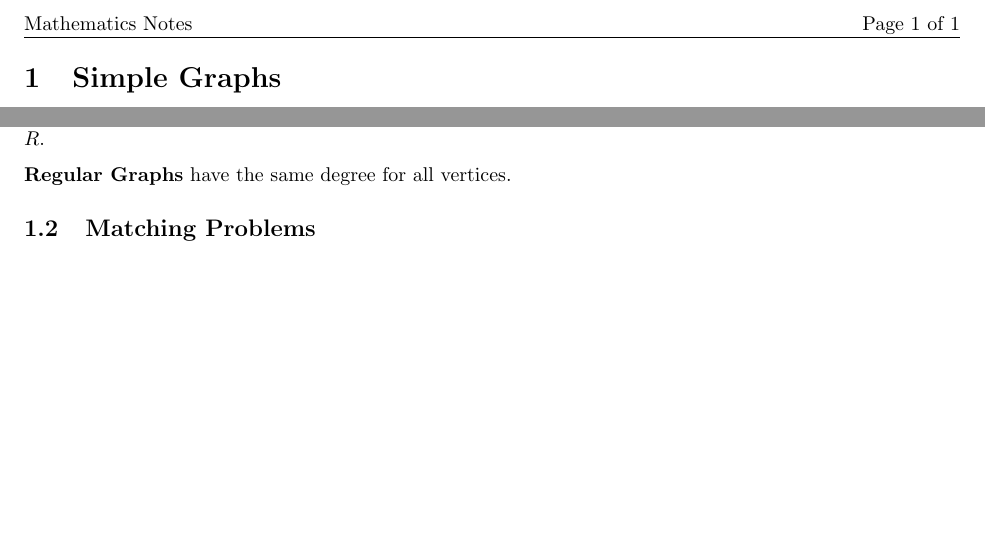
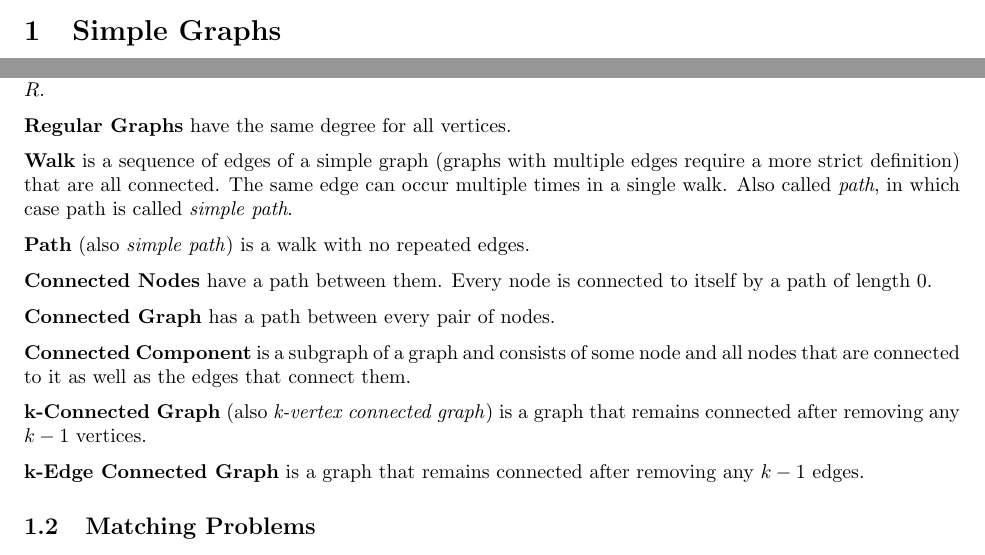
Before and after one commit to andreaswilli/notes, a LaTeX document (math/sections/graphs.tex): two parts of the page before the commit and two parts of page 1 of 2 after it, joined at a grey line, cut at the place of the change, the shorter picture padded with empty space. Compiled offline with pdfLaTeX.

Commit message:
Work on graphs

```diff
--- a/math/sections/graphs.tex
+++ b/math/sections/graphs.tex
@@ -37,6 +37,20 @@ An edge is \textbf{incident} to the vertices is joins.
 
 \textbf{Regular Graphs} have the same degree for all vertices.
 
+\textbf{Walk} is a sequence of edges of a simple graph (graphs with multiple edges require a more strict definition) that are all connected. The same edge can occur multiple times in a single walk. Also called \textit{path}, in which case path is called \textit{simple path}.
+
+\textbf{Path} (also \textit{simple path}) is a walk with no repeated edges.
+
+\textbf{Connected Nodes} have a path between them. Every node is connected to itself by a path of length $0$.
+
+\textbf{Connected Graph} has a path between every pair of nodes.
+
+\textbf{Connected Component} is a subgraph of a graph and consists of some node and all nodes that are connected to it as well as the edges that connect them.
+
+\textbf{k-Connected Graph} (also \textit{k-vertex connected graph}) is a graph that remains connected after removing any $k-1$ vertices.
+
+\textbf{k-Edge Connected Graph} is a graph that remains connected after removing any $k-1$ edges.
+
 \subsection{Matching Problems}
 
 A \textit{matching} in a graph $G$ is a set of edges such that no two edges in the set share a vertex. A matching \textit{covers} a set of vertices $L$, iff every vertex in $L$ is incident to an edge of the matching. A matching is \textit{perfect} if every vertex is incident to an edge in the matching.
```
Also changed, not shown: math/sections/proofs.tex (+1 -1 lines).
